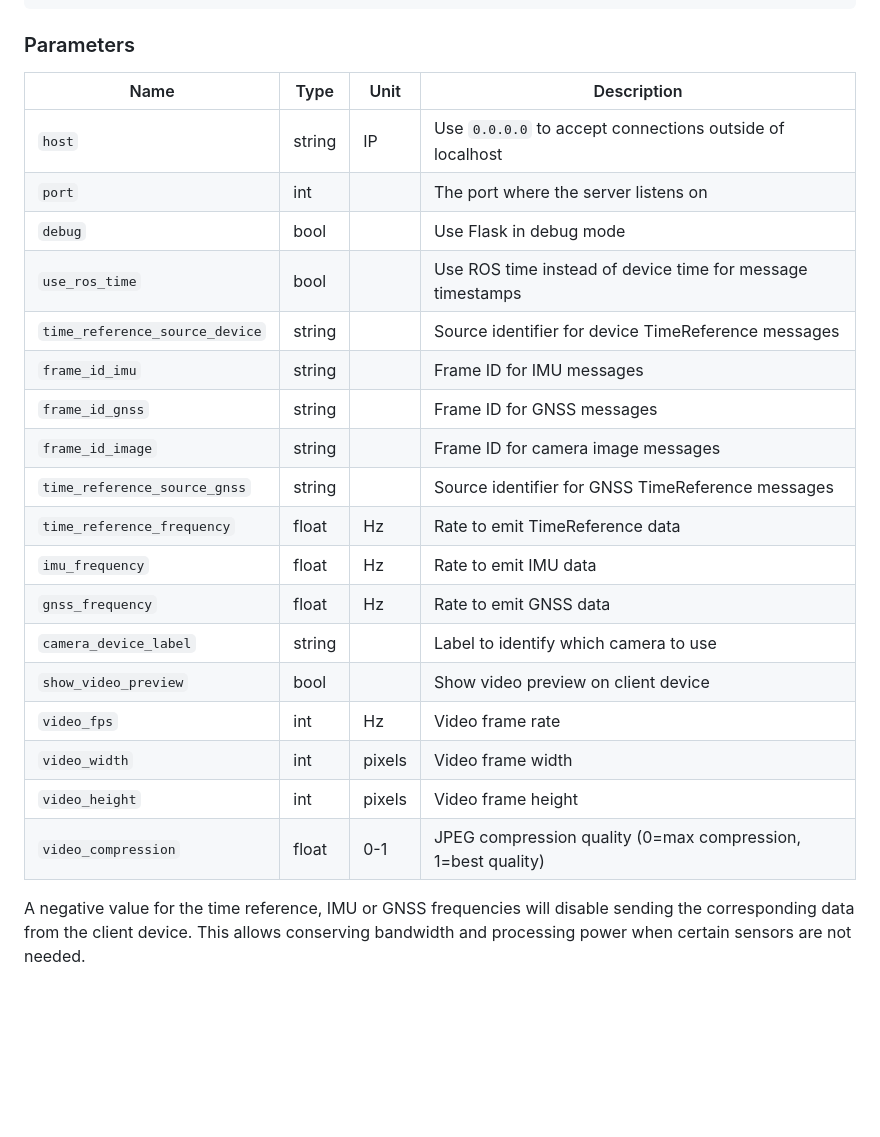
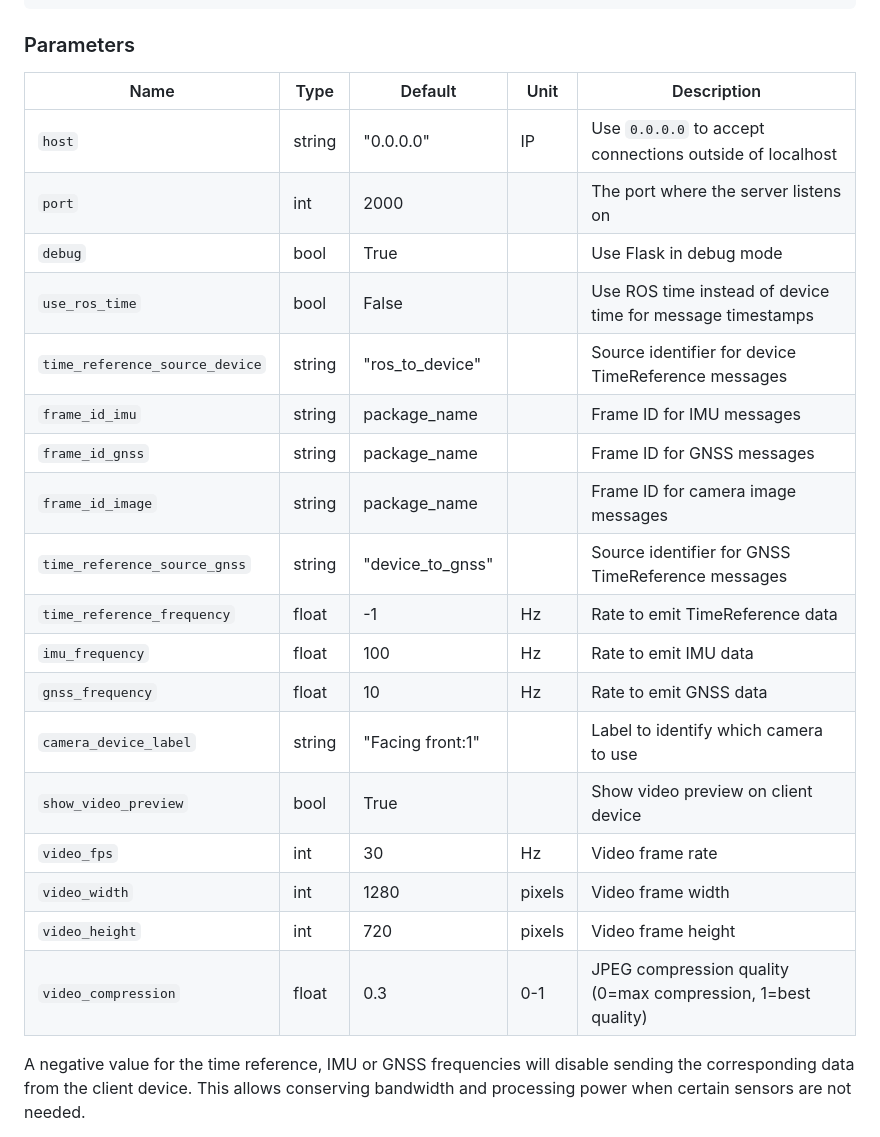
Before and after one commit to vtalpaert/ros2-phone-sensors, a Markdown page: README.md, the part around the change. Drawn GitHub-style; blank space fills up the shorter version.

Commit message:
docs: Add default values to Parameters table in README.md

```diff
--- a/README.md
+++ b/README.md
@@ -26,26 +26,26 @@ ros2 run phone_sensors server --ros-args -p video_width:=1280 -p video_height:=7
 
 ### Parameters
 
-| Name | Type | Unit | Description |
-|------|------|------|-------------|
-| `host` | string | IP | Use `0.0.0.0` to accept connections outside of localhost |
-| `port` | int | | The port where the server listens on |
-| `debug` | bool | | Use Flask in debug mode |
-| `use_ros_time` | bool | | Use ROS time instead of device time for message timestamps |
-| `time_reference_source_device` | string | | Source identifier for device TimeReference messages |
-| `frame_id_imu` | string | | Frame ID for IMU messages |
-| `frame_id_gnss` | string | | Frame ID for GNSS messages |
-| `frame_id_image` | string | | Frame ID for camera image messages |
-| `time_reference_source_gnss` | string | | Source identifier for GNSS TimeReference messages |
-| `time_reference_frequency` | float | Hz | Rate to emit TimeReference data |
-| `imu_frequency` | float | Hz | Rate to emit IMU data |
-| `gnss_frequency` | float | Hz | Rate to emit GNSS data |
-| `camera_device_label` | string | | Label to identify which camera to use |
-| `show_video_preview` | bool | | Show video preview on client device |
-| `video_fps` | int | Hz | Video frame rate |
-| `video_width` | int | pixels | Video frame width |
-| `video_height` | int | pixels | Video frame height |
-| `video_compression` | float | 0-1 | JPEG compression quality (0=max compression, 1=best quality) |
+| Name | Type | Default | Unit | Description |
+|------|------|---------|------|-------------|
+| `host` | string | "0.0.0.0" | IP | Use `0.0.0.0` to accept connections outside of localhost |
+| `port` | int | 2000 | | The port where the server listens on |
+| `debug` | bool | True | | Use Flask in debug mode |
+| `use_ros_time` | bool | False | | Use ROS time instead of device time for message timestamps |
+| `time_reference_source_device` | string | "ros_to_device" | | Source identifier for device TimeReference messages |
+| `frame_id_imu` | string | package_name | | Frame ID for IMU messages |
+| `frame_id_gnss` | string | package_name | | Frame ID for GNSS messages |
+| `frame_id_image` | string | package_name | | Frame ID for camera image messages |
+| `time_reference_source_gnss` | string | "device_to_gnss" | | Source identifier for GNSS TimeReference messages |
+| `time_reference_frequency` | float | -1 | Hz | Rate to emit TimeReference data |
+| `imu_frequency` | float | 100 | Hz | Rate to emit IMU data |
+| `gnss_frequency` | float | 10 | Hz | Rate to emit GNSS data |
+| `camera_device_label` | string | "Facing front:1" | | Label to identify which camera to use |
+| `show_video_preview` | bool | True | | Show video preview on client device |
+| `video_fps` | int | 30 | Hz | Video frame rate |
+| `video_width` | int | 1280 | pixels | Video frame width |
+| `video_height` | int | 720 | pixels | Video frame height |
+| `video_compression` | float | 0.3 | 0-1 | JPEG compression quality (0=max compression, 1=best quality) |
 
 A negative value for the time reference, IMU or GNSS frequencies will disable sending the corresponding data from the client device. This allows conserving bandwidth and processing power when certain sensors are not needed.
 
```
